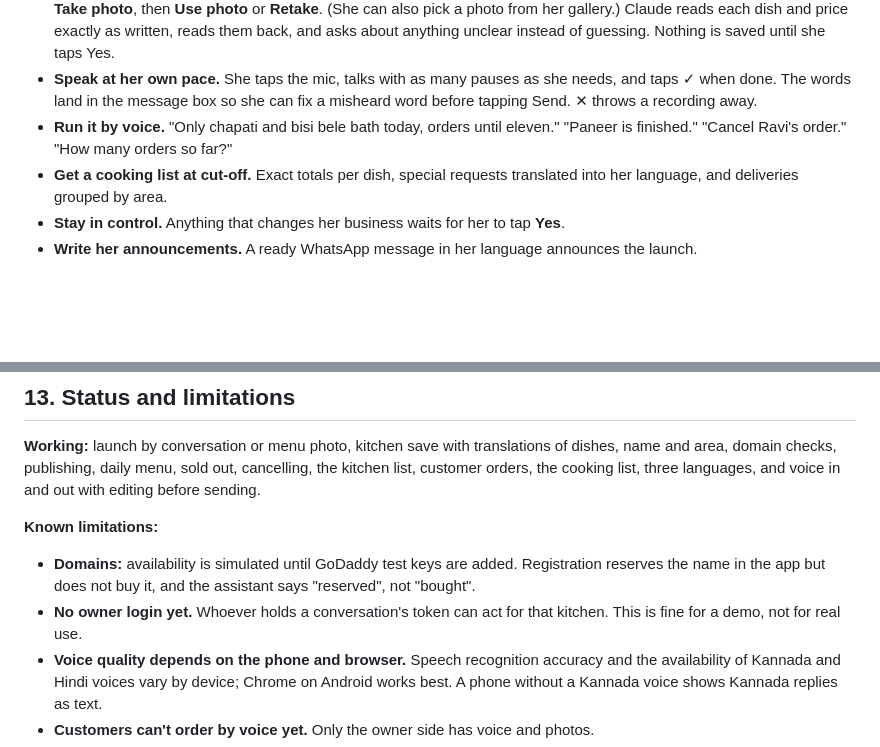
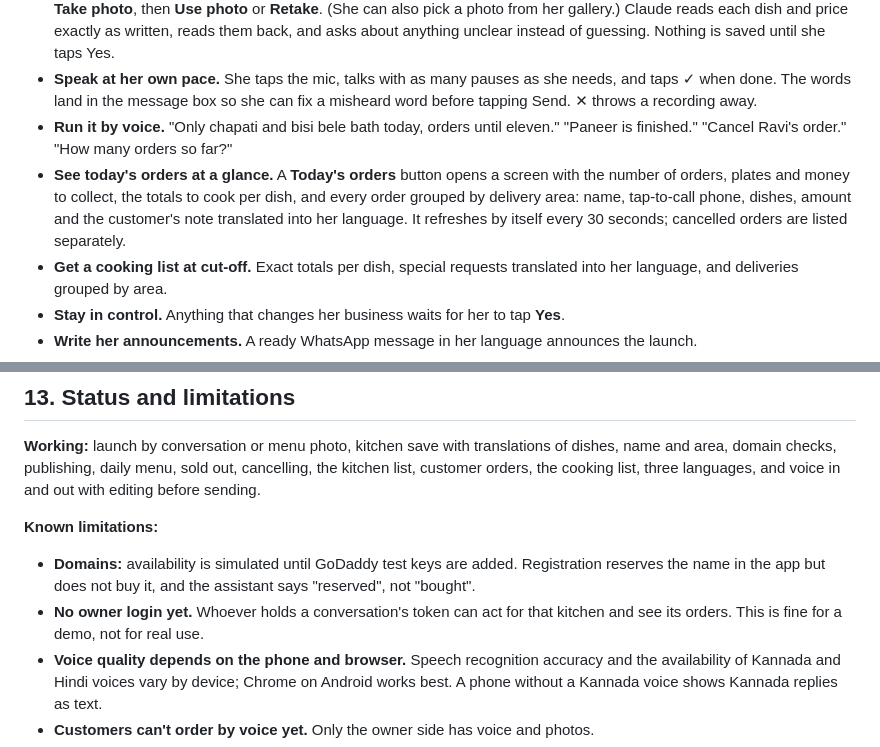
Before and after one commit to kritikarag/tiffin-kitchen, a Markdown page: README.md, 2 parts joined by grey strips. GitHub-like rendering; blank space fills up the shorter version.

```diff
--- a/README.md
+++ b/README.md
@@ -60,6 +60,7 @@ Existing tools help someone who already has a website. Nothing helps her go from
 - **Or photograph her menu.** She taps 📷 and a camera opens inside the page: she frames her handwritten menu, taps **Take photo**, then **Use photo** or **Retake**. (She can also pick a photo from her gallery.) Claude reads each dish and price exactly as written, reads them back, and asks about anything unclear instead of guessing. Nothing is saved until she taps Yes.
 - **Speak at her own pace.** She taps the mic, talks with as many pauses as she needs, and taps ✓ when done. The words land in the message box so she can fix a misheard word before tapping Send. ✕ throws a recording away.
 - **Run it by voice.** "Only chapati and bisi bele bath today, orders until eleven." "Paneer is finished." "Cancel Ravi's order." "How many orders so far?"
+- **See today's orders at a glance.** A **Today's orders** button opens a screen with the number of orders, plates and money to collect, the totals to cook per dish, and every order grouped by delivery area: name, tap-to-call phone, dishes, amount and the customer's note translated into her language. It refreshes by itself every 30 seconds; cancelled orders are listed separately.
 - **Get a cooking list at cut-off.** Exact totals per dish, special requests translated into her language, and deliveries grouped by area.
 - **Stay in control.** Anything that changes her business waits for her to tap **Yes**.
 - **Write her announcements.** A ready WhatsApp message in her language announces the launch.
@@ -299,7 +302,7 @@ The tables are created automatically on every start, and doing so again is harml
 **Known limitations:**
 
 - **Domains:** availability is simulated until GoDaddy test keys are added. Registration reserves the name in the app but does not buy it, and the assistant says "reserved", not "bought".
-- **No owner login yet.** Whoever holds a conversation's token can act for that kitchen. This is fine for a demo, not for real use.
+- **No owner login yet.** Whoever holds a conversation's token can act for that kitchen and see its orders. This is fine for a demo, not for real use.
 - **Voice quality depends on the phone and browser.** Speech recognition accuracy and the availability of Kannada and Hindi voices vary by device; Chrome on Android works best. A phone without a Kannada voice shows Kannada replies as text.
 - **Customers can't order by voice yet.** Only the owner side has voice and photos.
 - **Replies take 1 to 8 seconds,** because each turn may run several tool rounds. Streaming would make it feel faster.
```
Also changed, not shown: other parts of README.md (+7 -5 lines), docs/owner-orders-kannada.png (added), 6 other files.
